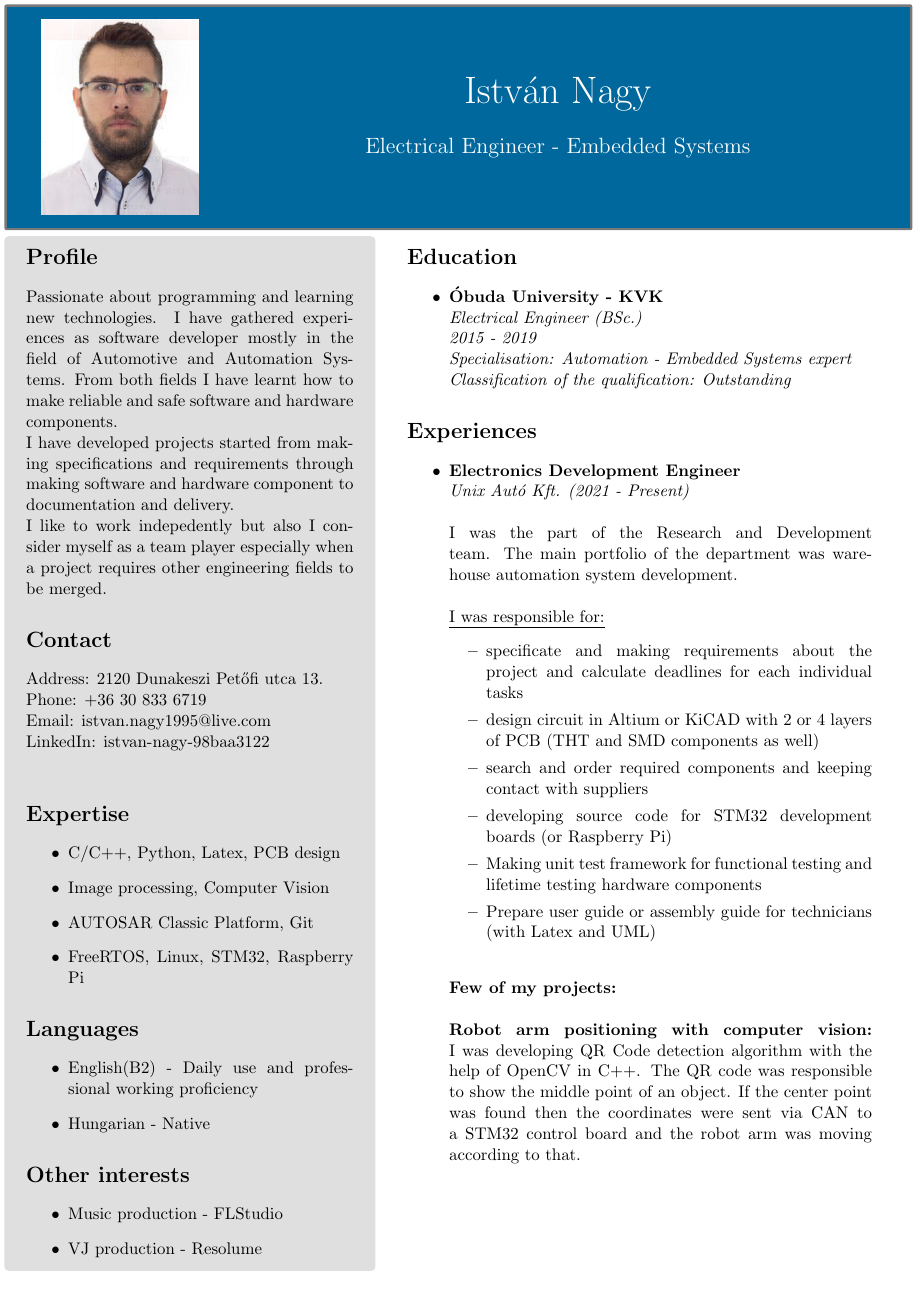
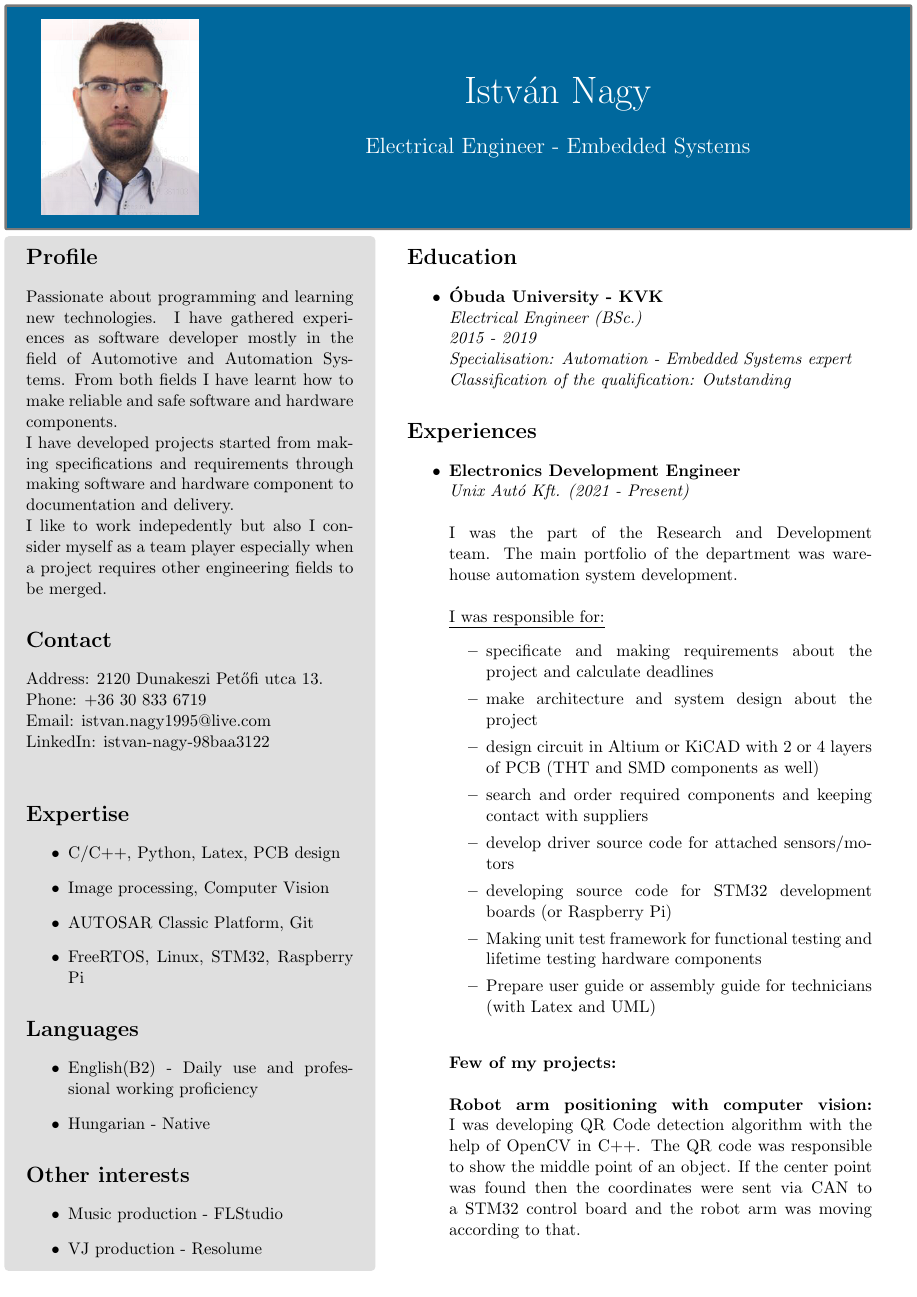
Before and after one commit to thepityu1995/resume, a LaTeX CV (CV/cv.tex): page 1 of 2. Compiled offline with pdfLaTeX.

Commit message:
Update UNIX experience

```diff
--- a/CV/cv.tex
+++ b/CV/cv.tex
@@ -93,9 +93,14 @@
 					\newline I was the part of the Research and Development team. The main portfolio of the department was warehouse automation system development. \\
 					\newline \underline{I was responsible for:}
 					\begin{itemize}
-						\item{specificate and making requirements about the project and calculate deadlines for each individual tasks}
+						\item{specificate and making requirements about the project and calculate deadlines}
+
+						\item{make architecture and system design about the project}
 						\item{design circuit in Altium or KiCAD with 2 or 4 layers of PCB (THT and SMD components as well)}
+
 						\item{search and order required components and keeping contact with suppliers}
+						\item{develop driver source code for attached sensors/motors}
+
 						\item{developing source code for STM32 development boards (or Raspberry Pi)}
 						\item{Making unit test framework for functional testing and lifetime testing hardware components}
 						\item{Prepare user guide or assembly guide for technicians (with Latex and UML)}
```
Also changed, not shown: CV/cv.pdf, 2 other files.
